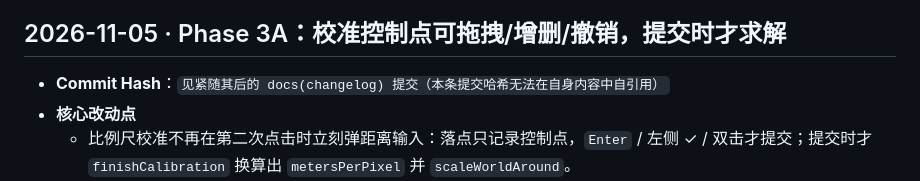
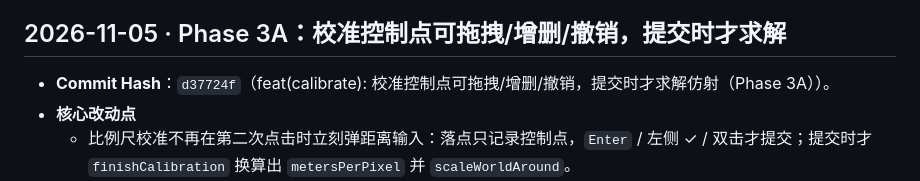
Before and after one commit to idcu/plotpin, a Markdown page: CHANGELOG.internal.md, the part around the change. Rendered like a GitHub page.

Commit message:
docs(changelog): 回填 Phase 3A 提交哈希
Phase 3A 已提交为 d37724f，回填 CHANGELOG.internal.md 占位符。
仅文档变更，未触碰业务脚本。

```diff
--- a/CHANGELOG.internal.md
+++ b/CHANGELOG.internal.md
@@ -73,7 +73,7 @@
 
 ## 2026-11-05 · Phase 3A：校准控制点可拖拽/增删/撤销，提交时才求解
 
-- **Commit Hash**：`见紧随其后的 docs(changelog) 提交（本条提交哈希无法在自身内容中自引用）`
+- **Commit Hash**：`d37724f`（feat(calibrate): 校准控制点可拖拽/增删/撤销，提交时才求解仿射（Phase 3A））。
 - **核心改动点**
   - 比例尺校准不再在第二次点击时立刻弹距离输入：落点只记录控制点，`Enter` / 左侧 ✓ / 双击才提交；提交时才 `finishCalibration` 换算出 `metersPerPixel` 并 `scaleWorldAround`。
   - 校准控制点统一可编辑：`calibHitAt(sp)` 按屏幕 9px 命中；比例尺点拖拽改世界坐标；仿射红点拖拽改图上像素 `(u,v)`、绿点拖拽改实地坐标 `(x,y)`；选中点画橙色环。
```
